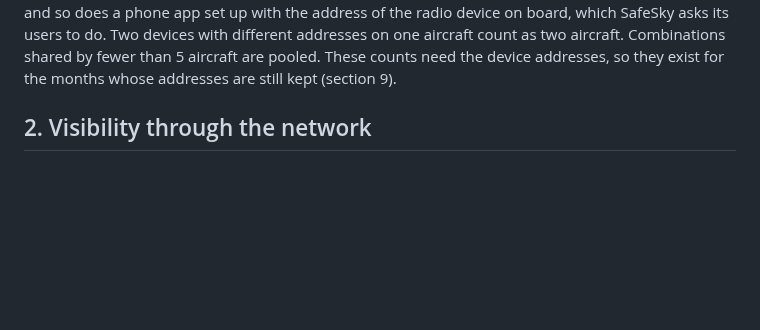
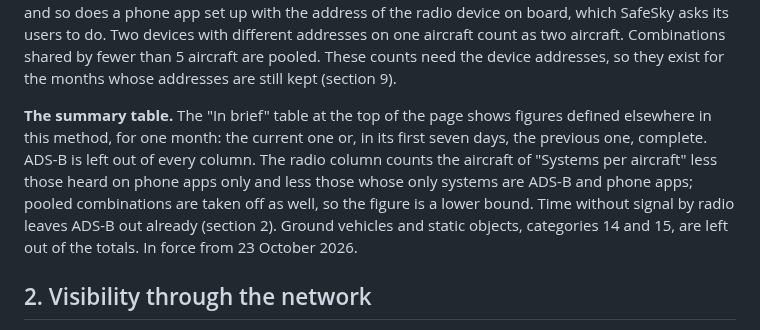
Before and after one commit to rsaccani/ec-monitor, a Markdown page: METHOD.md, the part around the change. Drawn GitHub-style; blank space fills up the shorter version.

Commit message:
METHOD: the summary table at the top of the page
One month, ADS-B left out of every column, the radio column as a lower
bound, ground vehicles and static objects out of the totals.

Co-Authored-By: Claude Opus 5.5 <noreply@anthropic.com>

```diff
--- a/METHOD.md
+++ b/METHOD.md
@@ -288,6 +288,16 @@ asks its users to do. Two devices with different addresses on one aircraft
 count as two aircraft. Combinations shared by fewer than 5 aircraft are
 pooled. These counts need the device addresses, so they exist for the months
 whose addresses are still kept (section 9).
+
+**The summary table.** The "In brief" table at the top of the page shows
+figures defined elsewhere in this method, for one month: the current one or,
+in its first seven days, the previous one, complete. ADS-B is left out of
+every column. The radio column counts the aircraft of "Systems per aircraft"
+less those heard on phone apps only and less those whose only systems are
+ADS-B and phone apps; pooled combinations are taken off as well, so the
+figure is a lower bound. Time without signal by radio leaves ADS-B out
+already (section 2). Ground vehicles and static objects, categories 14 and
+15, are left out of the totals. In force from 23 October 2026.
 
 ## 2. Visibility through the network
 
```
